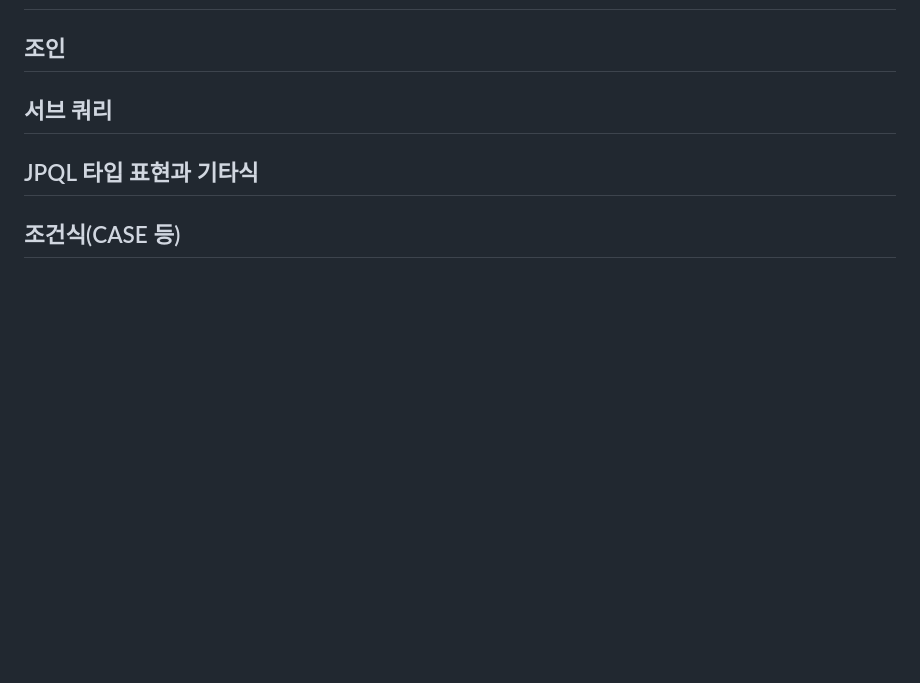
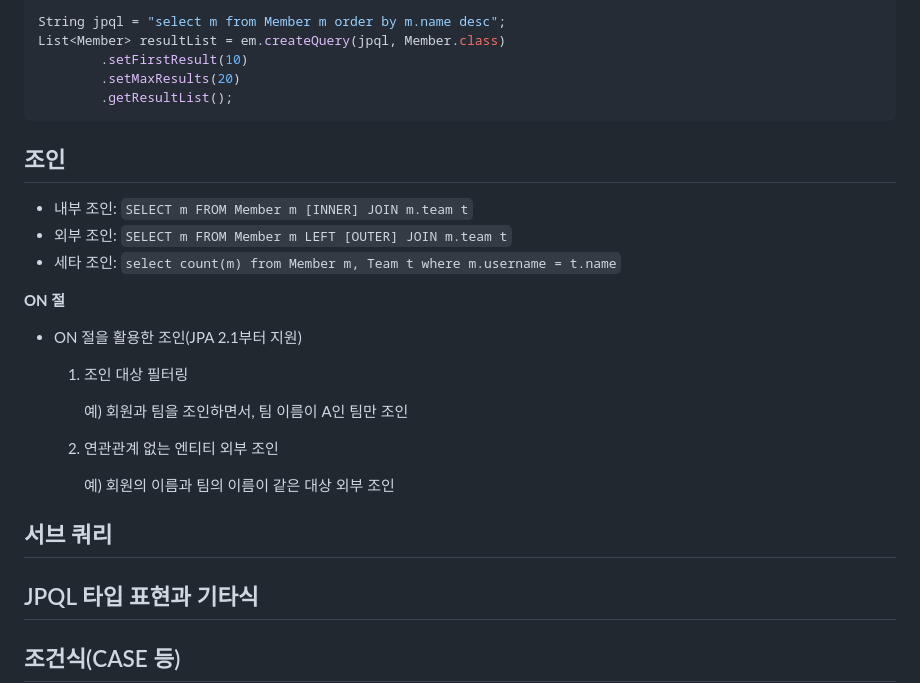
Before and after one commit to yoon1fe/TIL, a Markdown page: JPA/자바_ORM_표준_JPA_프로그래밍_기본편/Sec11_객체지향쿼리언어-기본문법.md, the part around one of its changes. Rendered like a GitHub page; blank space fills up the shorter version.

````diff
--- a/JPA/자바_ORM_표준_JPA_프로그래밍_기본편/Sec11_객체지향쿼리언어-기본문법.md
+++ b/JPA/자바_ORM_표준_JPA_프로그래밍_기본편/Sec11_객체지향쿼리언어-기본문법.md
@@ -121,10 +195,33 @@ List<Member> resultList = em.createNativeQuery(sql, Member.class).getResultList(
 
+``` java
+String jpql = "select m from Member m order by m.name desc";
+List<Member> resultList = em.createQuery(jpql, Member.class)
+        .setFirstResult(10)
+        .setMaxResults(20)
+        .getResultList();
+```
 
 
 
 ## 조인
 
+- 내부 조인: `SELECT m FROM Member m [INNER] JOIN m.team t`
+- 외부 조인: `SELECT m FROM Member m LEFT [OUTER] JOIN m.team t`
+- 세타 조인: `select count(m) from Member m, Team t where m.username = t.name`
 
+
+
+**ON 절**
+
+- ON 절을 활용한 조인(JPA 2.1부터 지원)
+
+  1. 조인 대상 필터링
+
+     예) 회원과 팀을 조인하면서, 팀 이름이 A인 팀만 조인
+
+  2. 연관관계 없는 엔티티 외부 조인
+
+     예) 회원의 이름과 팀의 이름이 같은 대상 외부 조인
 
 
 
````
Also changed, not shown: other parts of JPA/자바_ORM_표준_JPA_프로그래밍_기본편/Sec11_객체지향쿼리언어-기본문법.md (+74 -0 lines).
